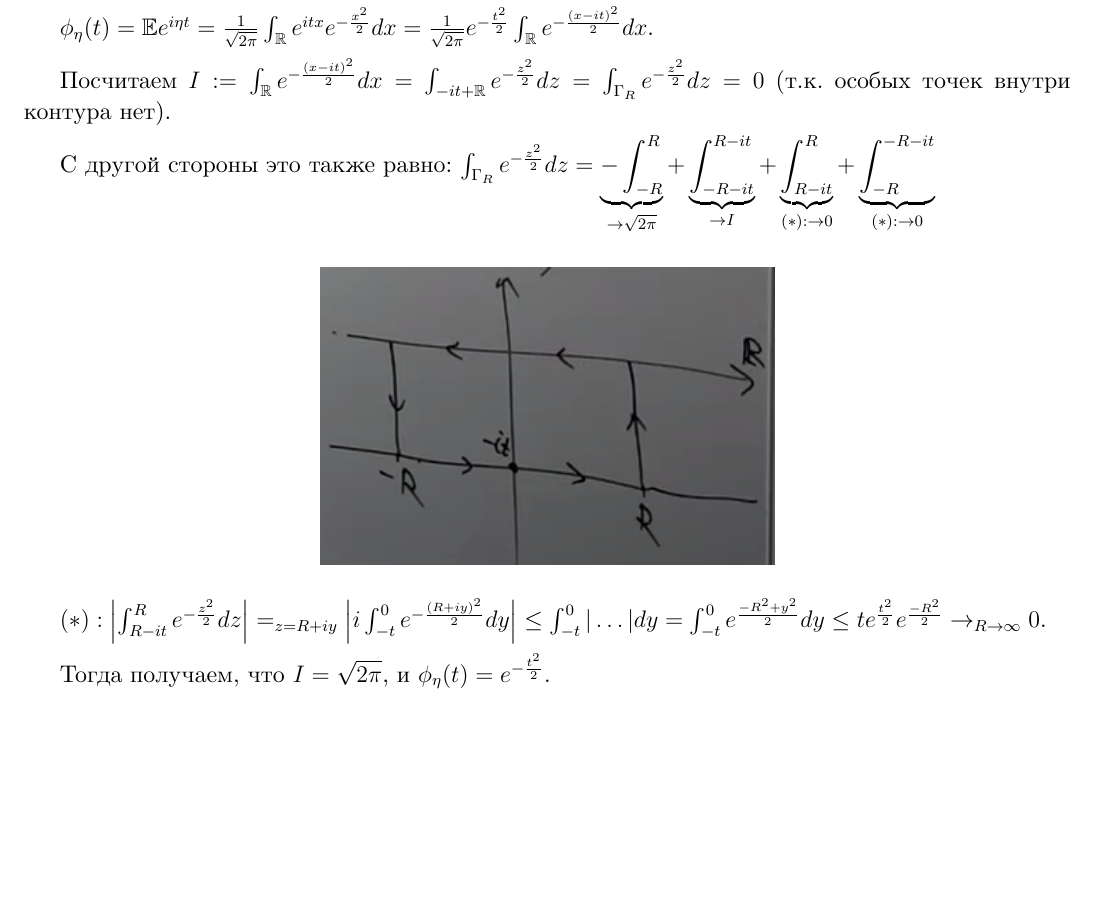
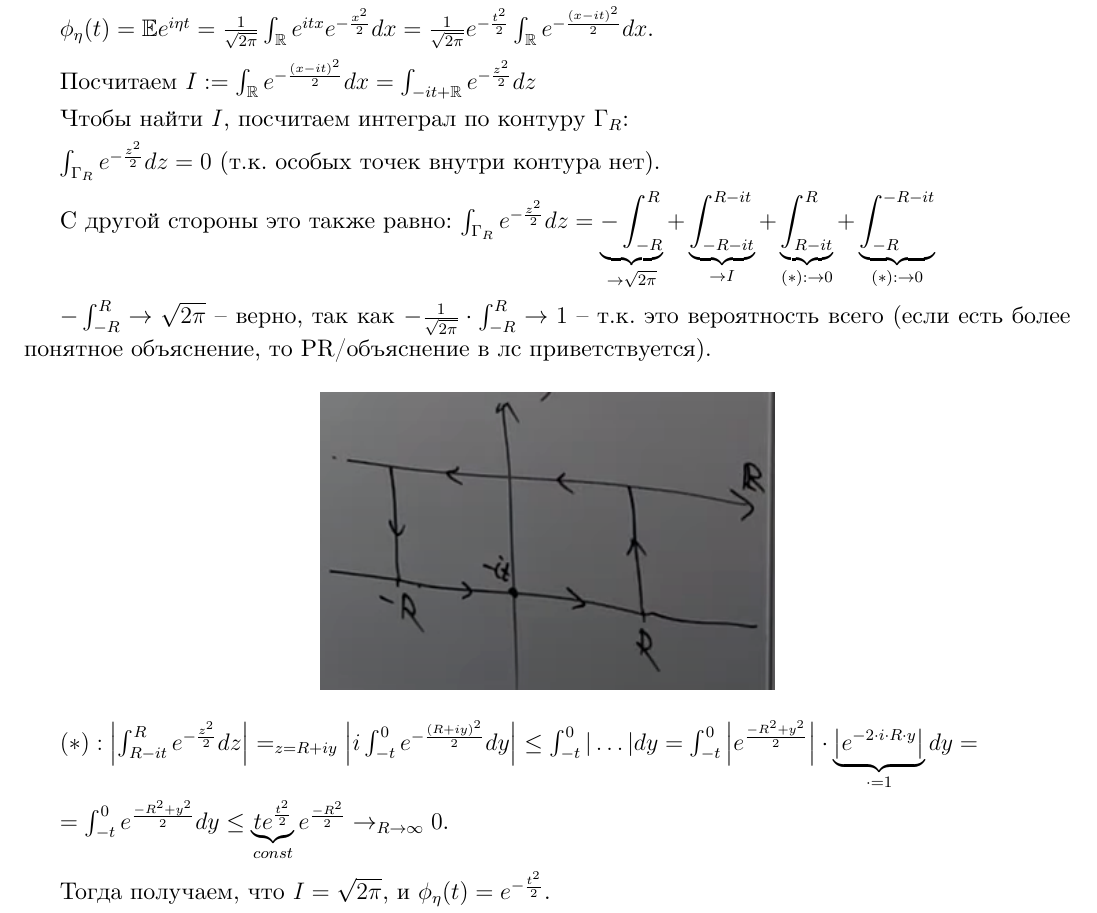
Before and after one commit to dmitrii-artuhov/HSE-summaries, a LaTeX document (src/term4-prob-theory/conspect.tex, which reads src/term4-prob-theory/03-characteristic-funcs.tex): part of page 31 of 53, cut so that both start at the same text, the shorter picture padded with empty space. Compiled offline with XeLaTeX.

Commit message:
Add explanations & build pdf

```diff
--- a/src/term4-prob-theory/03-characteristic-funcs.tex
+++ b/src/term4-prob-theory/03-characteristic-funcs.tex
@@ -106,16 +106,23 @@
 
     $\phi_{\eta}(t) = \mathbb{E} e^{i \eta t} = \frac{1}{\sqrt{2 \pi}} \int_{\mathbb{R}} e^{i t x} e^{-\frac{x^2}{2}} dx = \frac{1}{\sqrt{2 \pi}} e^{-\frac{t^2}{2}} \int_{\mathbb{R}} e^{- \frac{(x - it)^2}{2}} dx$.
 
-    Посчитаем $I := \int_{\mathbb{R}} e^{-\frac{(x - it)^2}{2}} dx = \int_{-it + \mathbb{R}} e^{-\frac{z^2}{2}} dz = \int_{\Gamma_R} e^{-\frac{z^2}{2}} dz = 0$ (т.к. особых точек внутри контура нет).
+    Посчитаем $I := \int_{\mathbb{R}} e^{-\frac{(x - it)^2}{2}} dx = \int_{-it + \mathbb{R}} e^{-\frac{z^2}{2}} dz$
+
+    Чтобы найти $I$, посчитаем интеграл по контуру $\Gamma_R$:
+
+    $\int_{\Gamma_R} e^{-\frac{z^2}{2}} dz = 0$ (т.к. особых точек внутри контура нет).
 
     С другой стороны это также равно: $\int_{\Gamma_R} e^{-\frac{z^2}{2}} dz = \underbrace{-\int_{-R}^{R}}_{\to \sqrt{2 \pi}} + \underbrace{\int_{-R - it}^{R - it}}_{\to I} + \underbrace{\int_{R - it}^{R}}_{(*): \to 0} + \underbrace{\int_{-R}^{-R - it}}_{(*): \to 0}$
 
+    $-\int_{-R}^{R} \to \sqrt{2 \pi}$ -- верно, так как $-\frac{1}{\sqrt{2 \pi}} \cdot \int_{-R}^{R} \to 1$ -- т.к. это вероятность всего (если есть более понятное объяснение, то PR/объяснение в лс приветствуется).
 
     \begin{center}
         \includegraphics[width=8cm]{./assets/03-characteristic-funcs/complex-arbitrary-value-example-1.png}
     \end{center}
 
-    $(*): \left| \int_{R - it}^{R} e^{-\frac{z^2}{2}} dz \right| =_{z = R + i y} \left| i \int_{-t}^{0} e^{- \frac{(R + iy)^2}{2}} dy \right| \leq \int_{-t}^{0} |\ldots|dy = \int_{-t}^{0} e^{\frac{-R^2 + y^2}{2}} dy \leq t e^{\frac{t^2}{2}} e^{\frac{-R^2}{2}} \rightarrow_{R \to \infty} 0$.
+    $(*): \left| \int_{R - it}^{R} e^{-\frac{z^2}{2}} dz \right| =_{z = R + i y} \left| i \int_{-t}^{0} e^{- \frac{(R + iy)^2}{2}} dy \right| \leq \int_{-t}^{0} |\ldots|dy = \int_{-t}^{0} \left|e^{\frac{-R^2 + y^2}{2}}\right| \cdot \underbrace{\left|e^{-2 \cdot i \cdot R \cdot y}\right|}_{\cdot = 1} dy =$
+
+    $= \int_{-t}^{0} e^{\frac{-R^2 + y^2}{2}} dy \leq \underbrace{t e^{\frac{t^2}{2}}}_{const} e^{\frac{-R^2}{2}} \rightarrow_{R \to \infty} 0$.
 
 
     Тогда получаем, что $I = \sqrt{2 \pi}$, и $\phi_{\eta}(t) = e^{-\frac{t^2}{2}}$.
```
Also changed, not shown: pdf/term4-prob-theory.pdf.
